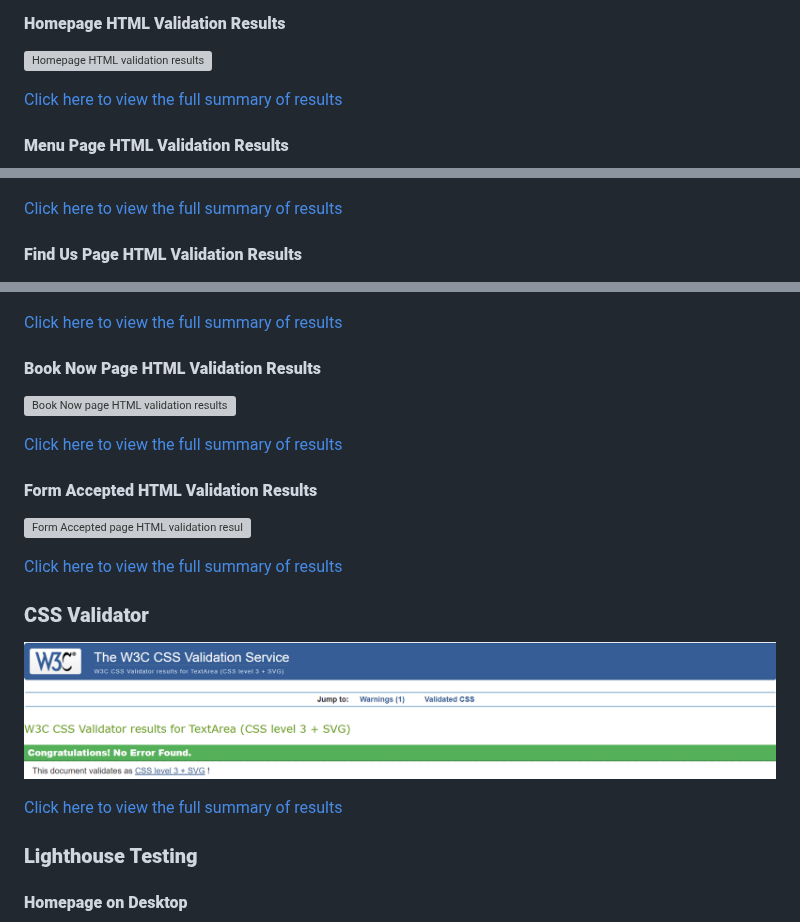
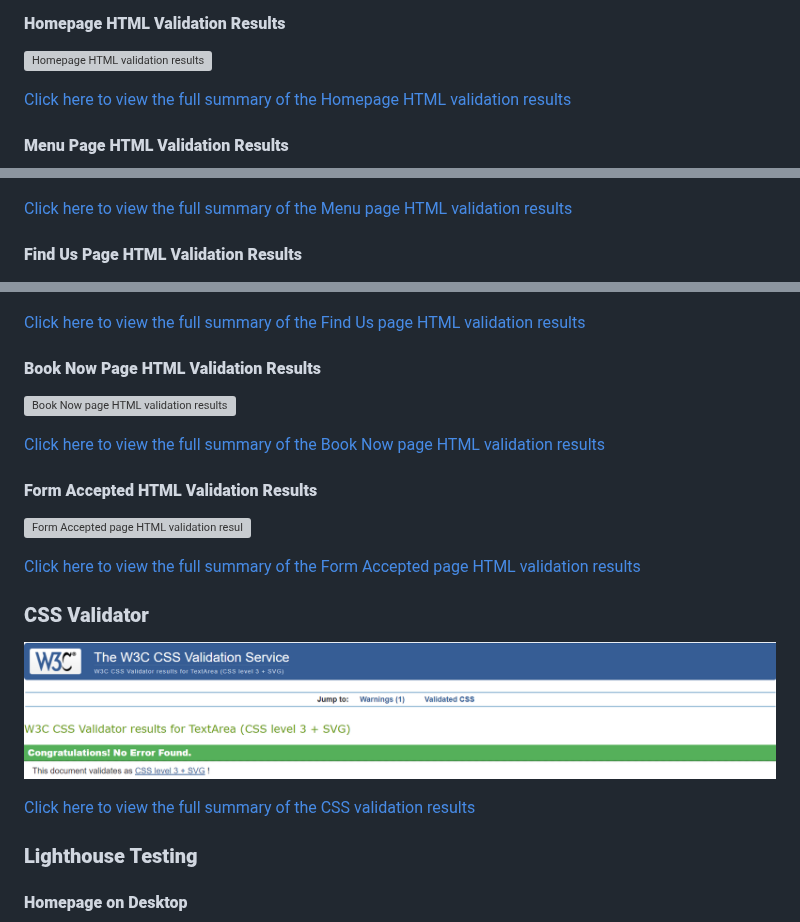
Before and after one commit to alicehillier/rainforest-cafe, a Markdown page: README-testing.md, 3 parts joined by grey strips. GitHub-like rendering; grey boxes are pictures that could not be loaded.

Commit message:
label the validation results summary links more clearly in readme-testing.md

```diff
--- a/README-testing.md
+++ b/README-testing.md
@@ -102,37 +102,37 @@
 
 ![Homepage HTML validation results](/assets/rainforest-cafe-html-validator/homepage-html-validation.png)
 
-[Click here to view the full summary of results](/assets/rainforest-cafe-html-validator/homepage-html-validation-full-summary.pdf)
+[Click here to view the full summary of the Homepage HTML validation results](/assets/rainforest-cafe-html-validator/homepage-html-validation-full-summary.pdf)
 
 #### **Menu Page HTML Validation Results**
 
 ![Menu page HTML validation results](/assets/rainforest-cafe-html-validator/menu-page-html-validation.png)
 
-[Click here to view the full summary of results](/assets/rainforest-cafe-html-validator/menu-page-html-validation-full-summary.pdf)
+[Click here to view the full summary of the Menu page HTML validation results](/assets/rainforest-cafe-html-validator/menu-page-html-validation-full-summary.pdf)
 
 #### **Find Us Page HTML Validation Results**
 
 ![Find Us page HTML validation results](/assets/rainforest-cafe-html-validator/find-us-page-html-validation.png)
 
-[Click here to view the full summary of results](/assets/rainforest-cafe-html-validator/find-us-page-html-validation-full-summary.pdf)
+[Click here to view the full summary of the Find Us page HTML validation results](/assets/rainforest-cafe-html-validator/find-us-page-html-validation-full-summary.pdf)
 
 #### **Book Now Page HTML Validation Results**
 
 ![Book Now page HTML validation results](/assets/rainforest-cafe-html-validator/book-now-page-html-validation.png)
 
-[Click here to view the full summary of results](/assets/rainforest-cafe-html-validator/book-now-page-html-validation-full-summary.pdf)
+[Click here to view the full summary of the Book Now page HTML validation results](/assets/rainforest-cafe-html-validator/book-now-page-html-validation-full-summary.pdf)
 
 #### **Form Accepted HTML Validation Results**
 
 ![Form Accepted page HTML validation results](/assets/rainforest-cafe-html-validator/form-accepted-page-html-validation.png)
 
-[Click here to view the full summary of results](/assets/rainforest-cafe-html-validator/form-accepted-page-html-validation-full-summary.pdf)
+[Click here to view the full summary of the Form Accepted page HTML validation results](/assets/rainforest-cafe-html-validator/form-accepted-page-html-validation-full-summary.pdf)
 
 ### **CSS Validator**
 
 ![CSS validation results](/assets/rainforest-cafe-html-validator/css-validation.png)
 
-[Click here to view the full summary of results](/assets/rainforest-cafe-html-validator/css-validation-full-summary.pdf)
+[Click here to view the full summary of the CSS validation results](/assets/rainforest-cafe-html-validator/css-validation-full-summary.pdf)
 
 ### **Lighthouse Testing**
 
```
